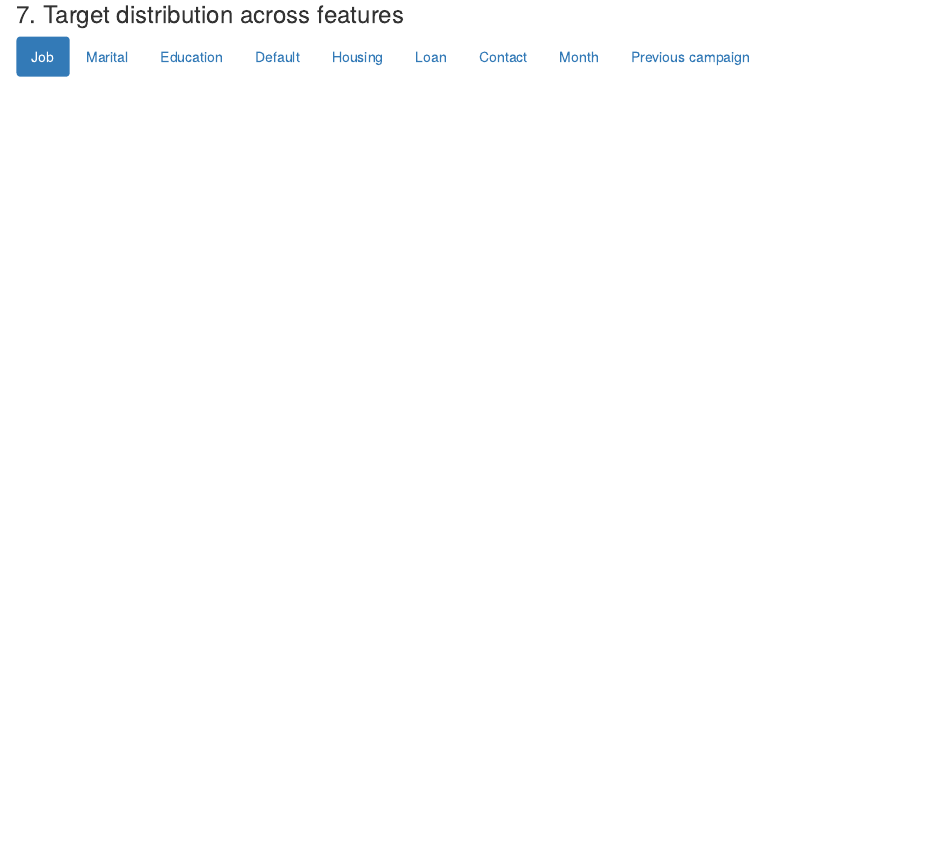
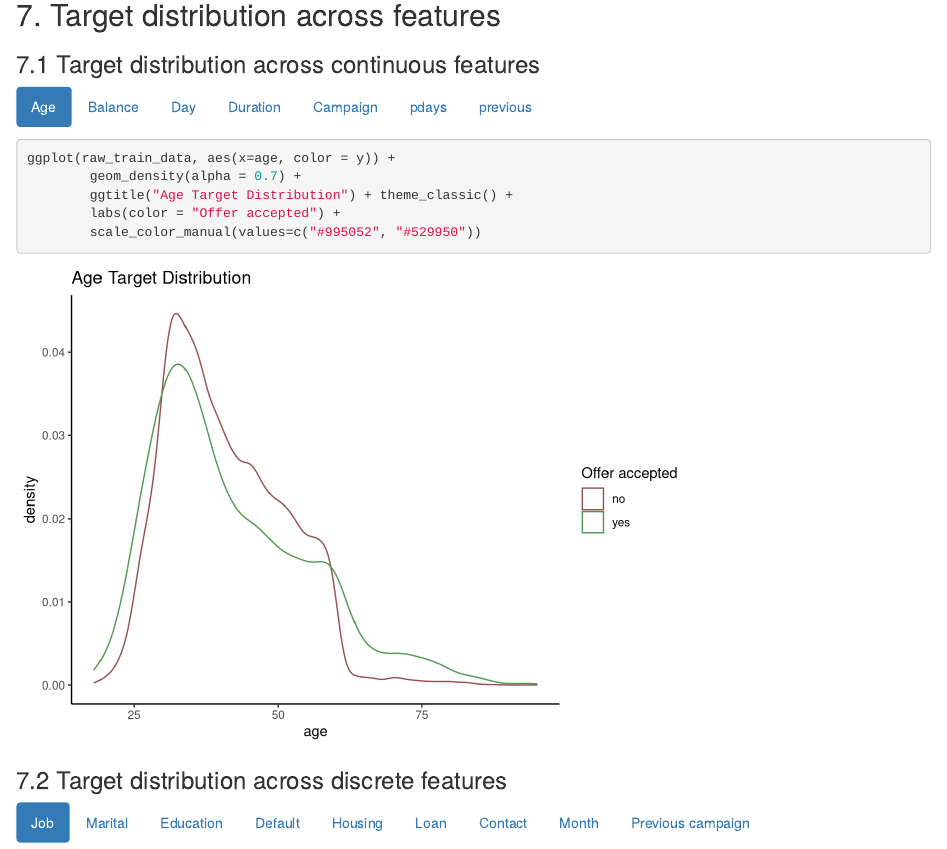
Before and after one commit to martinan92/Advanced-R-Group-Project, an R Markdown document (Bank Term Deposit - Data Exploration & Preparation.Rmd): the page in a window 1100 px wide, from 7470 px down. Rendered offline with R 4.5, knitr and Pandoc, with nearby package versions; some code elsewhere in the file could not run offline.

````diff
--- a/Bank Term Deposit - Data Exploration & Preparation.Rmd
+++ b/Bank Term Deposit - Data Exploration & Preparation.Rmd
@@ -506,7 +506,90 @@
 ```
 
 
-### 7. Target distribution across features {.tabset .tabset-fade .tabset-pills}
+## 7. Target distribution across features
+
+### 7.1 Target distribution across continuous features {.tabset .tabset-fade .tabset-pills}
+
+#### Age
+
+```{r Target Distribution of Age Variable}
+
+ggplot(raw_train_data, aes(x=age, color = y)) +
+        geom_density(alpha = 0.7) +
+        ggtitle("Age Target Distribution") + theme_classic() +
+        labs(color = "Offer accepted") +
+        scale_color_manual(values=c("#995052", "#529950"))
+```
+
+#### Balance
+
+```{r Target Distribution of Balance Variable }
+
+ggplot(raw_train_data, aes(x=balance, color = y)) +
+        geom_density(alpha = 0.7) +
+        ggtitle("Balance Target Distribution") + theme_classic() +
+        labs(color = "Offer accepted") +
+        scale_color_manual(values=c("#995052", "#529950"))
+```
+
+#### Day
+
+```{r Target Distribution of Day Variable}
+
+ggplot(raw_train_data, aes(x=day, color = y)) +
+        geom_density(alpha = 0.7) +
+        ggtitle("Day Target Distribution") + theme_classic() +
+        labs(color = "Offer accepted") +
+        scale_color_manual(values=c("#995052", "#529950"))
+```
+
+#### Duration
+
+```{r Target Distribution of Duration Variable}
+
+ggplot(raw_train_data, aes(x=duration, color = y)) +
+        geom_density(alpha = 0.7) +
+        ggtitle("Duration Target Distribution") + theme_classic() +
+        labs(color = "Offer accepted") +
+        scale_color_manual(values=c("#995052", "#529950"))
+```
+
+#### Campaign
+
+```{r Target Distribution of Campaign Variable}
+
+ggplot(raw_train_data, aes(x=campaign, color = y)) +
+        geom_density(alpha = 0.7) +
+        ggtitle("Campaign Target Distribution") + theme_classic() +
+        labs(color = "Offer accepted") +
+        scale_color_manual(values=c("#995052", "#529950"))
+```
+
+#### pdays
+
+```{r Target Distribution of pdays variable}
+
+ggplot(raw_train_data, aes(x=pdays, color = y)) +
+        geom_density(alpha = 0.7) +
+        ggtitle("pdays Target Distribution") + theme_classic() +
+        labs(color = "Offer accepted") +
+        scale_color_manual(values=c("#995052", "#529950"))
+```
+
+#### previous
+
+```{r Target Distribution of previous variable}
+
+ggplot(raw_train_data, aes(x=previous, color = y)) +
+        geom_density(alpha = 0.7) +
+        ggtitle("Previous Target Distribution") + theme_classic() +
+        labs(color = "Offer accepted") +
+        scale_color_manual(values=c("#995052", "#529950"))
+
+```
+
+
+### 7.2 Target distribution across discrete features {.tabset .tabset-fade .tabset-pills}
 
 #### Job
 
````
